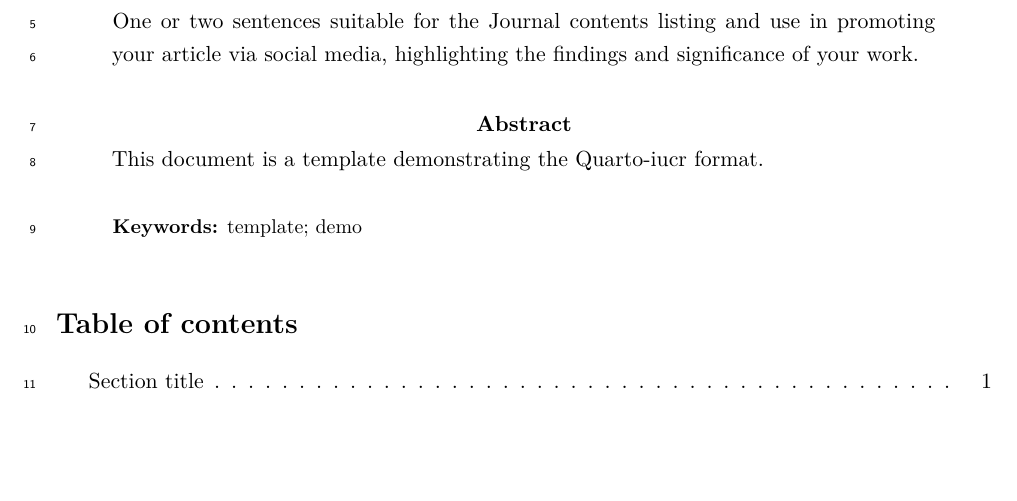
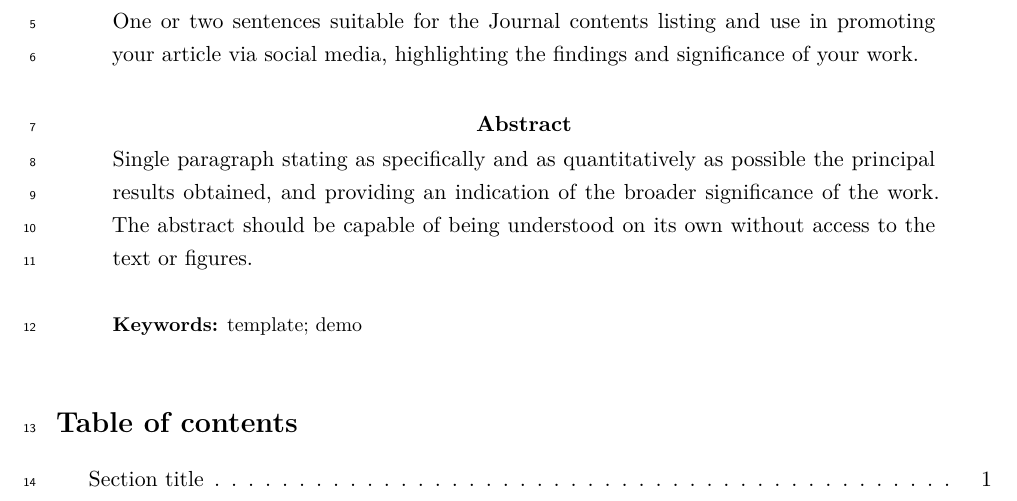
Before and after one commit to BradyAJohnston/quarto-iucr, a Quarto document (template.qmd): part of page 1 of 3, cut so that both start at the same text, the shorter picture padded with empty space. The pictures show the output file template.pdf that the author committed with the source.

Commit message:
update abstract

```diff
--- a/template.qmd
+++ b/template.qmd
@@ -23,7 +23,8 @@ author:
     affiliations:
       - Another Affiliation
 abstract: |
-  This document is a template demonstrating the Quarto-iucr format.
+  Single paragraph stating as specifically and as quantitatively as possible the principal results obtained, and providing an indication of the broader significance of the work. The abstract should be capable of being understood on its own without access to the text or figures.
+
 synopsis: |
   One or two sentences suitable for the Journal contents listing and use in promoting your article via social media, highlighting the findings and significance of your work.
 acknowledgements: |
```
Also changed, not shown: template.pdf.
